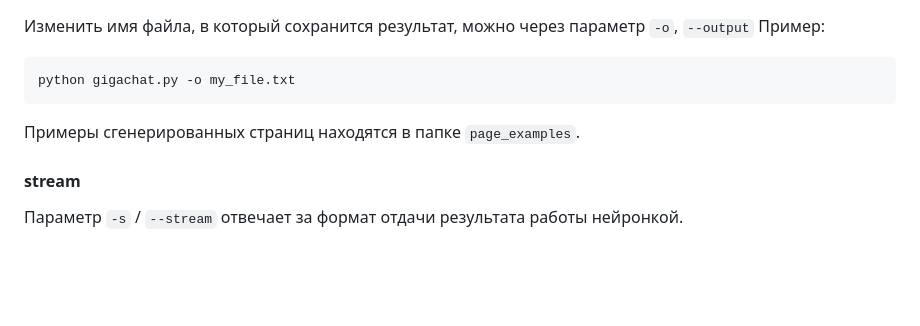
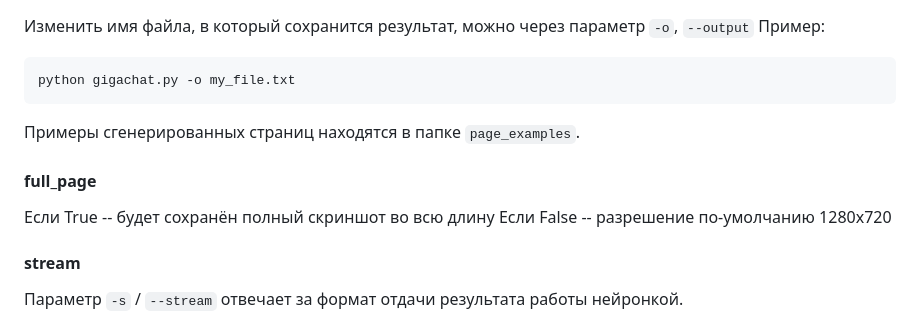
Before and after one commit to Eugene-Fed/gigachad_front_generator, a Markdown page: README.md, the part around the change. Drawn GitHub-style; blank space fills up the shorter version.

````diff
--- a/README.md
+++ b/README.md
@@ -60,6 +60,10 @@ python gigachat.py -o my_file.txt
 ```
 Примеры сгенерированных страниц находятся в папке `page_examples`.
 
+#### full_page
+Если True -- будет сохранён полный скриншот во всю длину
+Если False -- разрешение по-умолчанию 1280х720
+
 #### stream
 Параметр `-s` / `--stream` отвечает за формат отдачи результата работы нейронкой.
 - `True` -- API работает в режиме стриминга ответа (значение по-умолчанию)
````
